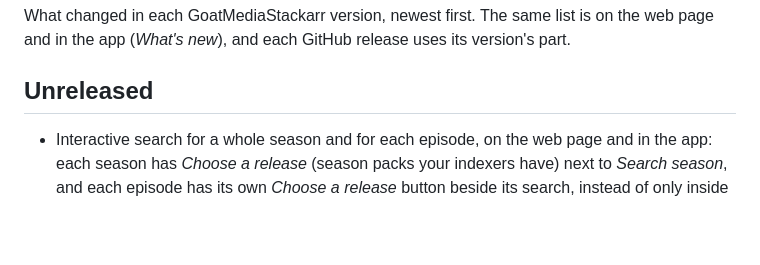
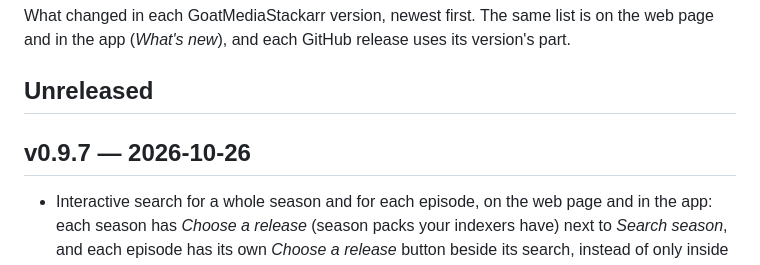
Before and after one commit to bdlnaredi/goatmediastackarr, a Markdown page: CHANGELOG.md, the part around the change. Rendered like a GitHub page; blank space fills up the shorter version.

Commit message:
Changelog: v0.9.7

```diff
--- a/CHANGELOG.md
+++ b/CHANGELOG.md
@@ -3,6 +3,8 @@
 What changed in each GoatMediaStackarr version, newest first. The same list is on the web page and in the app (*What's new*), and each GitHub release uses its version's part.
 
 ## Unreleased
+
+## v0.9.7 — 2026-10-26
 
 - Interactive search for a whole season and for each episode, on the web page and in the app: each season has *Choose a release* (season packs your indexers have) next to *Search season*, and each episode has its own *Choose a release* button beside its search, instead of only inside the episode's page.
 
```
